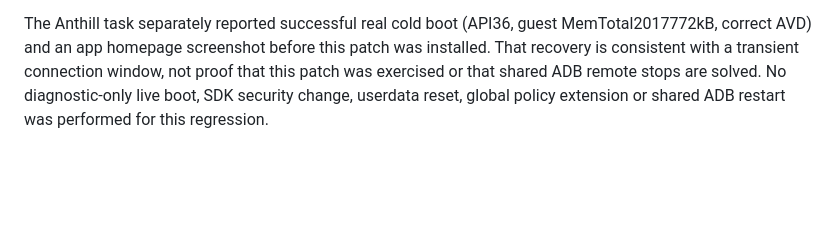
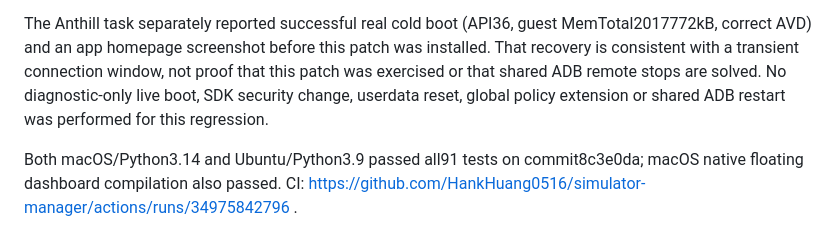
Before and after one commit to HankHuang0516/simulator-manager, a Markdown page: VALIDATION.md, the part around the change. Drawn GitHub-style; blank space fills up the shorter version.

Commit message:
docs: record passing v2.0.3 macOS and Linux validation

```diff
--- a/VALIDATION.md
+++ b/VALIDATION.md
@@ -57,3 +57,5 @@ All 83 tests passed locally in 49.049 seconds on the final 2.0.2 source. Seven n
 All 91 tests passed locally in 73.491 seconds. Eight new cases cover stale assigned serial disappearance before cold boot, transient warm AVD-name and boot-property failures without relaunch, an unidentified other transport disappearing before admission, persistent unknown-transport refusal with no child/launch and verified release, changing-inventory identity rechecks, original-deadline command caps, exiting-port readiness and persistent occupied-port refusal. Existing duplicate AVD, foreign serial, external attachment, provenance, fair-use and warm-reuse coverage still passes. The direct fake-VM test fixture was subsequently changed to retain and reap its subprocess handle; its targeted recheck passed (1 test, 1.643 seconds) without a subprocess ResourceWarning. Skill frontmatter validation, compileall and diff whitespace checks pass.
 
 The Anthill task separately reported successful real cold boot (API36, guest MemTotal2017772kB, correct AVD) and an app homepage screenshot before this patch was installed. That recovery is consistent with a transient connection window, not proof that this patch was exercised or that shared ADB remote stops are solved. No diagnostic-only live boot, SDK security change, userdata reset, global policy extension or shared ADB restart was performed for this regression.
+
+Both macOS/Python3.14 and Ubuntu/Python3.9 passed all91 tests on commit8c3e0da; macOS native floating dashboard compilation also passed. CI: https://github.com/HankHuang0516/simulator-manager/actions/runs/34975842796 .
```
